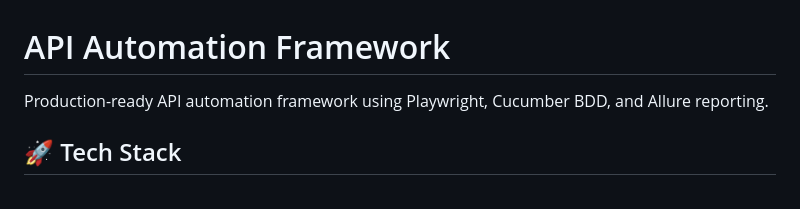
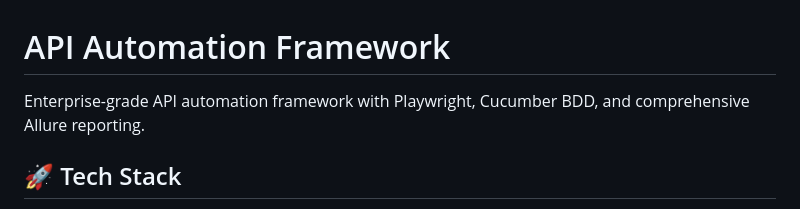
Before and after one commit to PrajactaZap/ZapWorkerTest, a Markdown page: README.md, the part around the change. Rendered like a GitHub page.

Commit message:
Update README description to Enterprise-grade

```diff
--- a/README.md
+++ b/README.md
@@ -1,6 +1,6 @@
 # API Automation Framework
 
-Production-ready API automation framework using Playwright, Cucumber BDD, and Allure reporting.
+Enterprise-grade API automation framework with Playwright, Cucumber BDD, and comprehensive Allure reporting.
 
 ## 🚀 Tech Stack
 
```
